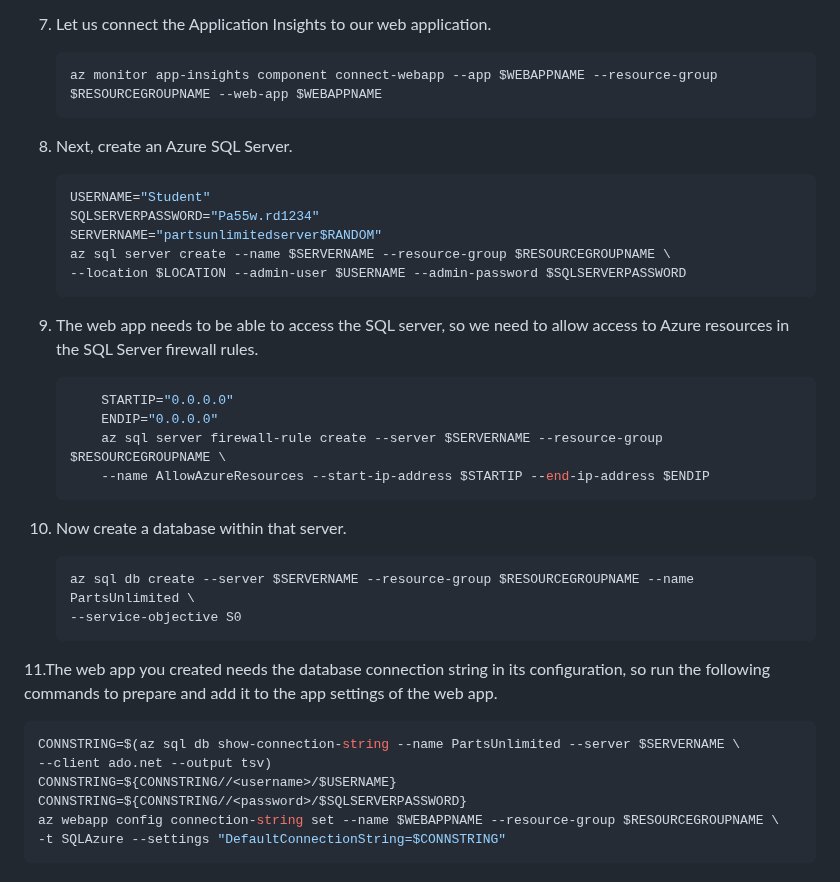
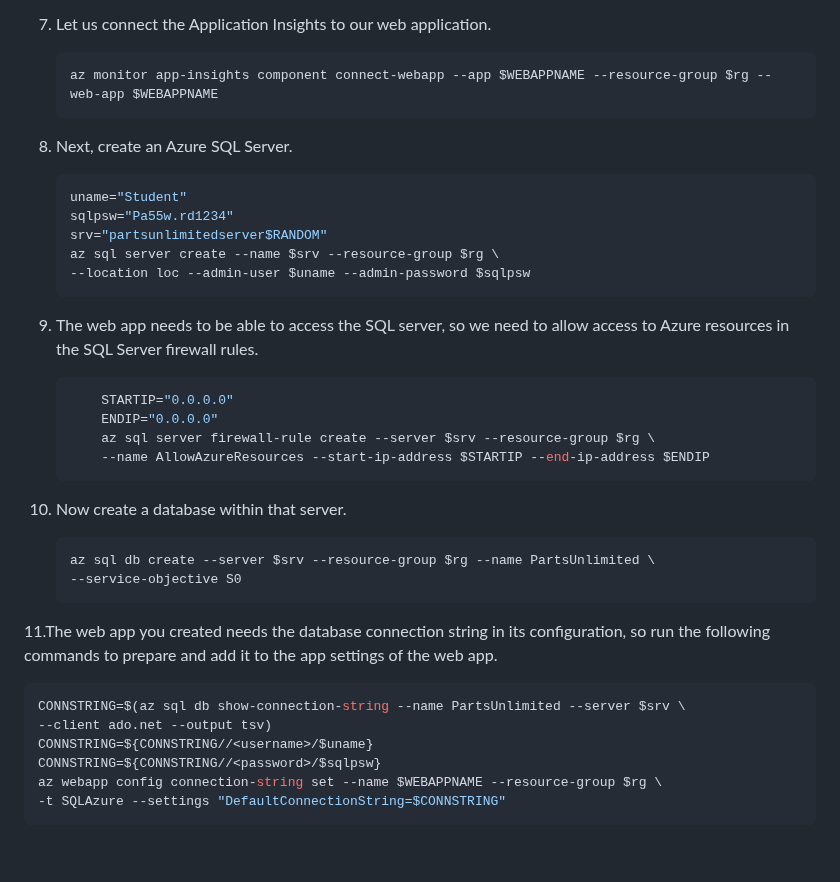
Before and after one commit to asahicantu/az400, a Markdown page: labs/Lab19.md, the part around the change. Rendered like a GitHub page; blank space fills up the shorter version.

Commit message:
Lab19 Rev3

````diff
--- a/labs/Lab19.md
+++ b/labs/Lab19.md
@@ -83,17 +83,17 @@ In this exercise, you will set up the prerequisites for the lab, which consist o
 7. Let us connect the Application Insights to our web application.
 
     ```bash
-    az monitor app-insights component connect-webapp --app $WEBAPPNAME --resource-group $RESOURCEGROUPNAME --web-app $WEBAPPNAME
+    az monitor app-insights component connect-webapp --app $WEBAPPNAME --resource-group $rg --web-app $WEBAPPNAME
     ```
 
 8. Next, create an Azure SQL Server.
 
     ```bash
-    USERNAME="Student"
-    SQLSERVERPASSWORD="Pa55w.rd1234"
-    SERVERNAME="partsunlimitedserver$RANDOM"
-    az sql server create --name $SERVERNAME --resource-group $RESOURCEGROUPNAME \
-    --location $LOCATION --admin-user $USERNAME --admin-password $SQLSERVERPASSWORD
+    uname="Student"
+    sqlpsw="Pa55w.rd1234"
+    srv="partsunlimitedserver$RANDOM"
+    az sql server create --name $srv --resource-group $rg \
+    --location loc --admin-user $uname --admin-password $sqlpsw
     ```
 
 9. The web app needs to be able to access the SQL server, so we need to allow access to Azure resources in the SQL Server firewall rules.
@@ -101,25 +101,25 @@ In this exercise, you will set up the prerequisites for the lab, which consist o
     ```bash
         STARTIP="0.0.0.0"
         ENDIP="0.0.0.0"
-        az sql server firewall-rule create --server $SERVERNAME --resource-group $RESOURCEGROUPNAME \
+        az sql server firewall-rule create --server $srv --resource-group $rg \
         --name AllowAzureResources --start-ip-address $STARTIP --end-ip-address $ENDIP
     ```
 
 10. Now create a database within that server.
 
     ```bash
-    az sql db create --server $SERVERNAME --resource-group $RESOURCEGROUPNAME --name PartsUnlimited \
+    az sql db create --server $srv --resource-group $rg --name PartsUnlimited \
     --service-objective S0
     ```
 
 11.The web app you created needs the database connection string in its configuration, so run the following commands to prepare and add it to the app settings of the web app.
 
 ```bash
-CONNSTRING=$(az sql db show-connection-string --name PartsUnlimited --server $SERVERNAME \
+CONNSTRING=$(az sql db show-connection-string --name PartsUnlimited --server $srv \
 --client ado.net --output tsv)
-CONNSTRING=${CONNSTRING//<username>/$USERNAME}
-CONNSTRING=${CONNSTRING//<password>/$SQLSERVERPASSWORD}
-az webapp config connection-string set --name $WEBAPPNAME --resource-group $RESOURCEGROUPNAME \
+CONNSTRING=${CONNSTRING//<username>/$uname}
+CONNSTRING=${CONNSTRING//<password>/$sqlpsw}
+az webapp config connection-string set --name $WEBAPPNAME --resource-group $rg \
 -t SQLAzure --settings "DefaultConnectionString=$CONNSTRING"
 ```
 
````
